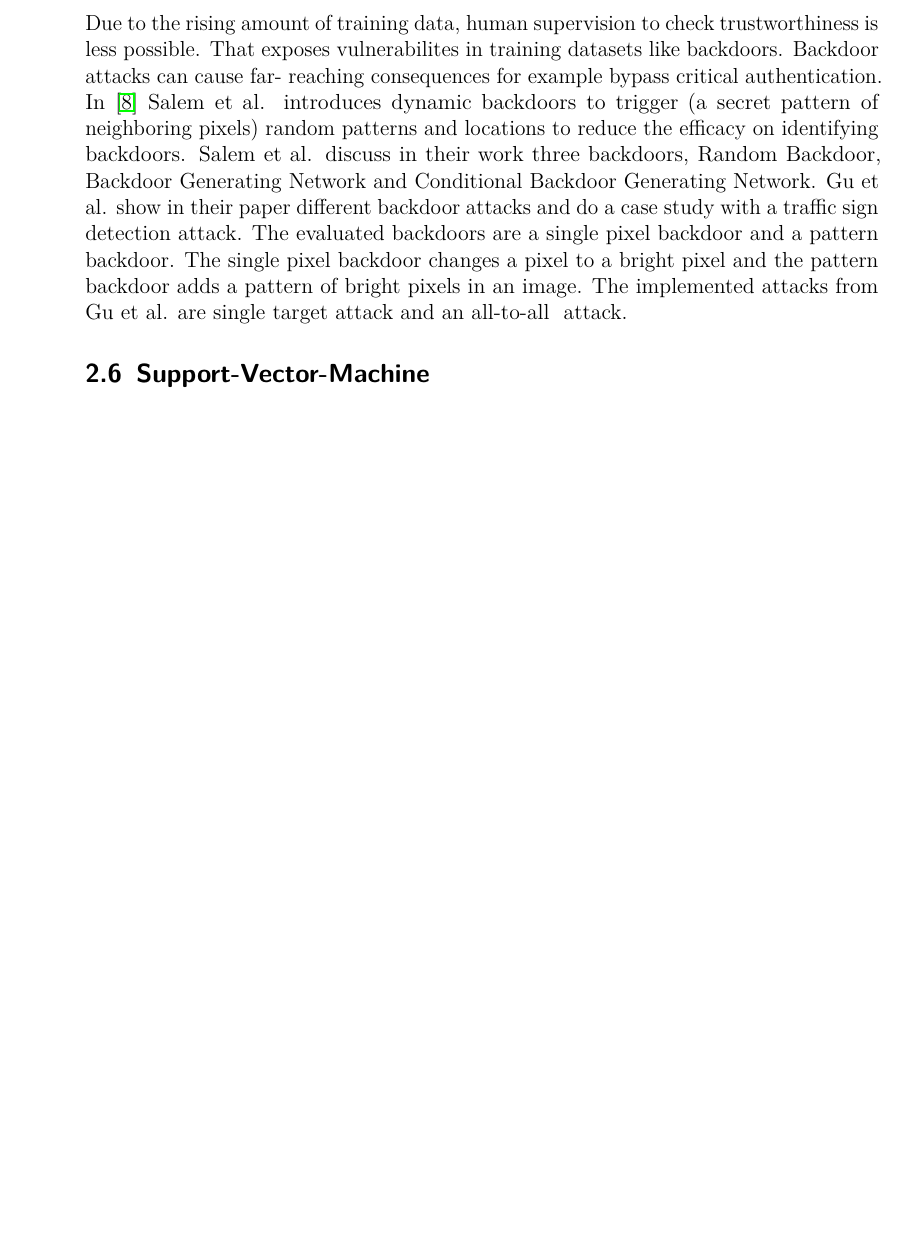
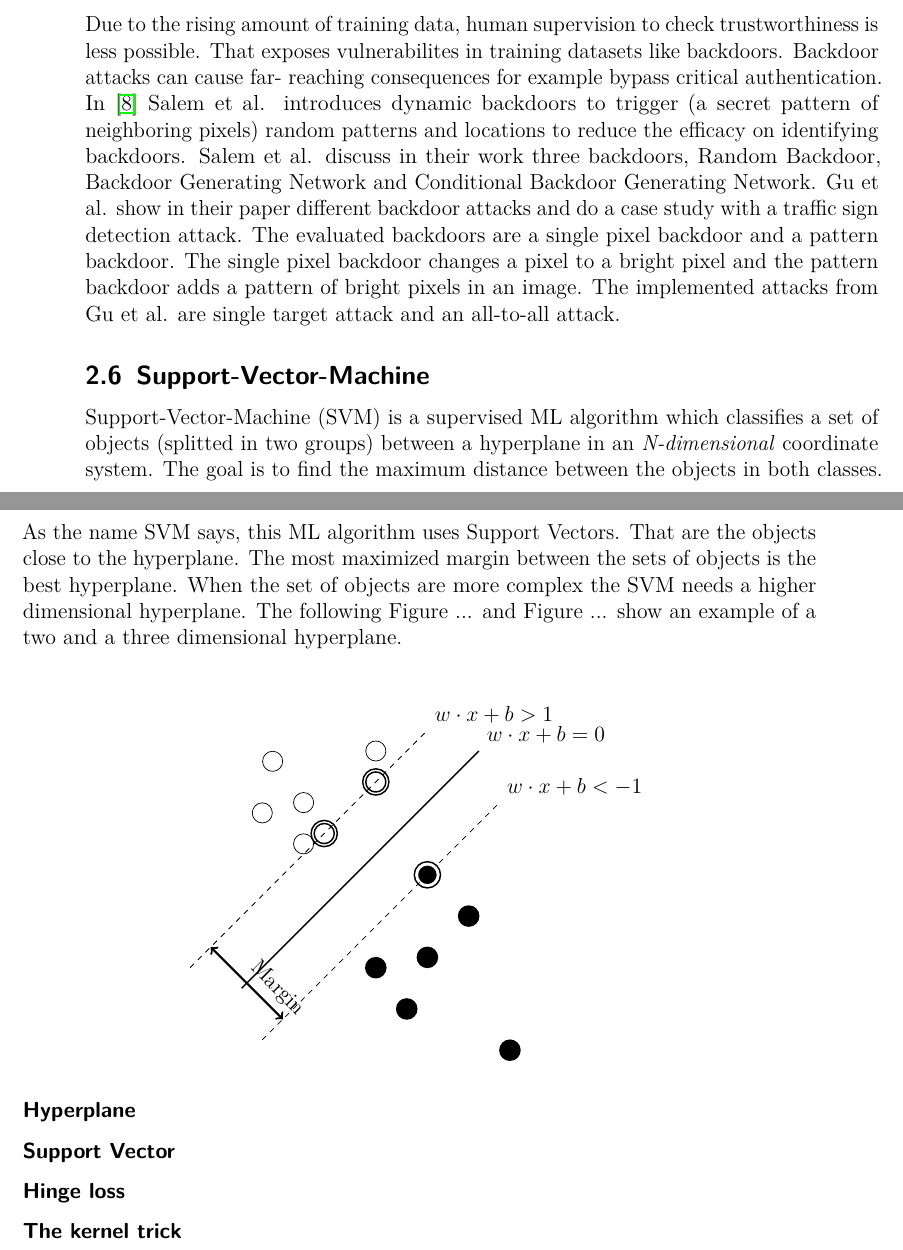
Before and after one commit to EvilWatermelon/Adversarial-Machine-Learning, a LaTeX thesis (tex_files/masterthesis_main.tex, which reads tex_files/sections/related_work.tex): part of page 7 of 12 before the commit and two parts of pages 7 and 8 of 14 after it, the two joined at a grey line, cut so that both start at the same text, the shorter picture padded with empty space. The pictures show the PDF file tex_files/masterthesis_main.pdf that the author committed with the source.

Commit message:
added test svm into related_work

```diff
--- a/tex_files/sections/related_work.tex
+++ b/tex_files/sections/related_work.tex
@@ -51,3 +58,49 @@ Gu et al. show in their paper different backdoor attacks and do a case study wit
 pixel backdoor changes a pixel to a bright pixel and the pattern backdoor adds a pattern of bright pixels in an image. The implemented attacks from Gu et al. are single target attack and an all-to-all attack.
 
 \subsection{Support-Vector-Machine}
+
+Support-Vector-Machine (SVM) is a supervised ML algorithm which classifies a set of objects (splitted in two groups) between a hyperplane in an \textit{N-dimensional} coordinate system. The goal is to find the maximum distance between the objects in both classes. As the name SVM says, this ML algorithm uses Support Vectors. That are the objects close to the hyperplane. The most maximized margin between the sets of objects is the best hyperplane. When the set of objects are more complex the SVM needs a higher dimensional hyperplane. The following Figure ... and Figure ... show an example of a two and a three dimensional hyperplane. \\ \\
+
+\begin{adjustbox}{center}
+  \begin{tikzpicture}[
+          scale=2,
+          important line/.style={thick}, dashed line/.style={dashed, thin},
+          every node/.style={color=black},
+      ]
+      \centering
+      \draw[dashed line, yshift=.7cm]
+         (.2,.2) coordinate (sls) -- (2.5,2.5) coordinate (sle)
+         node[solid,circle,minimum width=2.8ex,fill=none,thick,draw] (name) at (2,2){}
+         node[leftNodeInLine] (name) at (2,2){}
+         node[solid,circle,minimum width=2.8ex,fill=none,thick,draw] (name) at (1.5,1.5){}
+         node[leftNodeInLine] (name) at (1.5,1.5){}
+         node [above right] {$w\cdot x + b > 1$};
+
+      \draw[important line]
+         (.7,.7) coordinate (lines) -- (3,3) coordinate (linee)
+         node [above right] {$w\cdot x + b = 0$};
+
+      \draw[dashed line, xshift=.7cm]
+         (.2,.2) coordinate (ils) -- (2.5,2.5) coordinate (ile)
+         node[solid,circle,minimum width=2.8ex,fill=none,thick,draw] (name) at (1.8,1.8){}
+         node[rightNodeInLine] (name) at (1.8,1.8){}
+         node [above right] {$w\cdot x + b < -1$};
+
+      \draw[very thick,<->] ($(sls)+(.2,.2)$) -- ($(ils)+(.2,.2)$)
+         node[sloped,above, near end] {Margin};
+
+      \foreach \Point in {(.9,2.4), (1.3,2.5), (1.3,2.1), (2,3), (1,2.9)}{
+        \draw \Point node[leftNode]{};
+      }
+
+      \foreach \Point in {(2.9,1.4), (2.3,.5), (3.3,.1), (2,0.9), (2.5,1)}{
+        \draw \Point node[rightNode]{};
+      }
+    \end{tikzpicture}
+\end{adjustbox}
+
+
+\subsubsection*{Hyperplane}
+\subsubsection*{Support Vector}
+\subsubsection*{Hinge loss}
+\subsubsection*{The kernel trick}
```
Also changed, not shown: tex_files/masterthesis_main.tex (+3 -0 lines), tex_files/masterthesis_main.pdf, tex_files/sections/related_work.tex (7 more changed lines).
